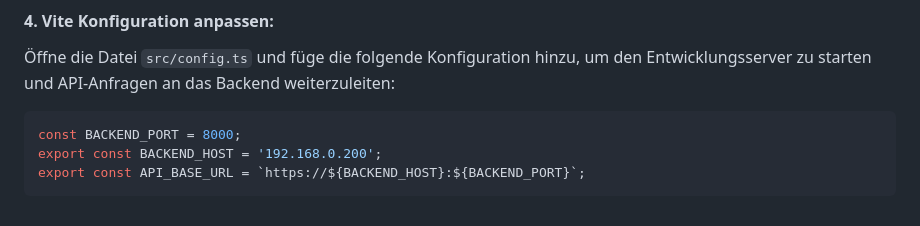
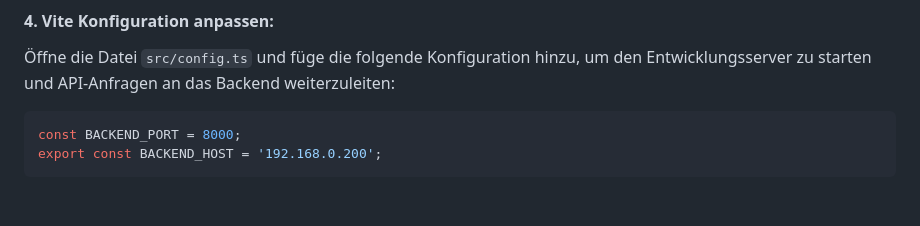
Before and after one commit to KvmDash/kvmdash, a Markdown page: README.md, the part around the change. GitHub-like rendering.

````diff
--- a/README.md
+++ b/README.md
@@ -143,5 +143,4 @@ npm run dev
 ```javascript
 const BACKEND_PORT = 8000;
 export const BACKEND_HOST = '192.168.0.200';
-export const API_BASE_URL = `https://${BACKEND_HOST}:${BACKEND_PORT}`;
 ```
````
